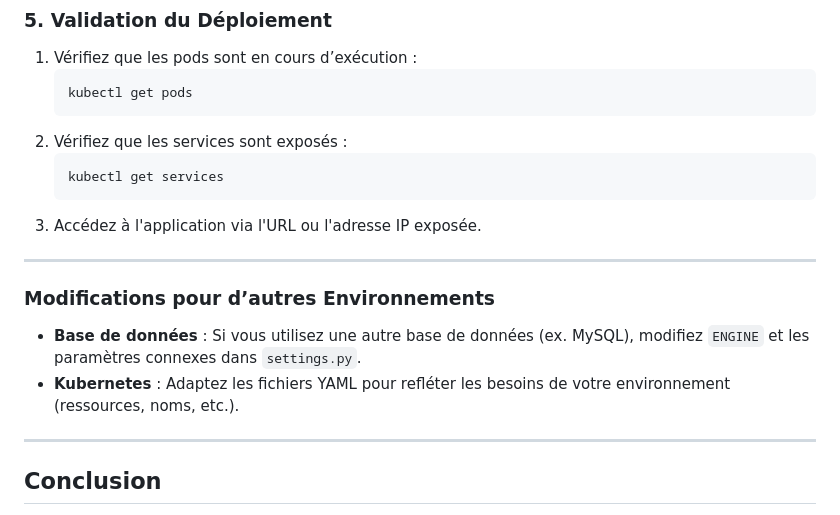
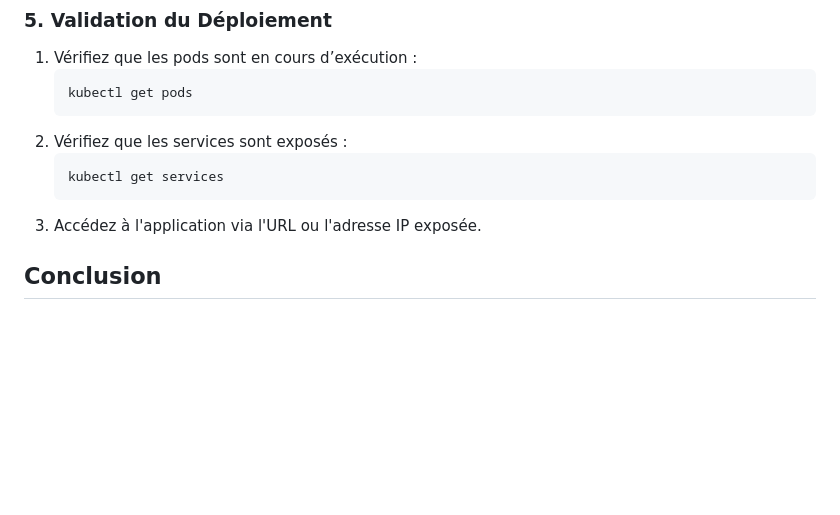
Before and after one commit to JulianoLeperso/Projet_goodies, a Markdown page: README.md, the part around the change. Drawn GitHub-style; blank space fills up the shorter version.

````diff
--- a/README.md
+++ b/README.md
@@ -107,13 +107,7 @@ Ce projet consiste à déployer une application web basée sur Django connectée
    ```
 3. Accédez à l'application via l'URL ou l'adresse IP exposée.
 
----
 
-### Modifications pour d’autres Environnements
-- **Base de données** : Si vous utilisez une autre base de données (ex. MySQL), modifiez `ENGINE` et les paramètres connexes dans `settings.py`.
-- **Kubernetes** : Adaptez les fichiers YAML pour refléter les besoins de votre environnement (ressources, noms, etc.).
-
----
 
 ## Conclusion
 Ce guide fournit les étapes clés pour déployer une application Django conteneurisée avec Kubernetes. En suivant ces instructions, vous pouvez personnaliser et adapter le déploiement à vos besoins. Pour toute question ou problème, consultez la documentation officielle de [Django](https://docs.djangoproject.com/) et [Kubernetes](https://kubernetes.io/).
````
